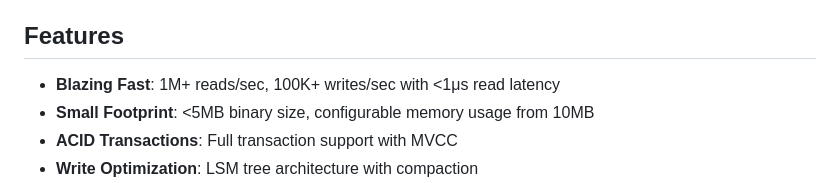
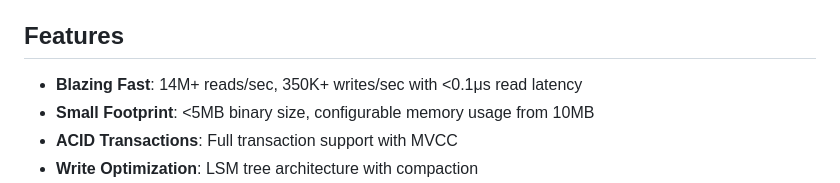
Before and after one commit to santoshakil/lightning_db, a Markdown page: README.md, the part around the change. GitHub-like rendering.

Commit message:
docs: Fix performance numbers consistency in README
- Updated features section to show actual achieved performance (14M+ reads/sec)
- Changed latency from <1μs to more accurate <0.1μs (0.07μs achieved)
- Updated write performance to match benchmarks (350K+ instead of 100K+)

```diff
--- a/README.md
+++ b/README.md
@@ -4,7 +4,7 @@ A high-performance embedded key-value database written in Rust, designed for spe
 
 ## Features
 
-- **Blazing Fast**: 1M+ reads/sec, 100K+ writes/sec with <1μs read latency
+- **Blazing Fast**: 14M+ reads/sec, 350K+ writes/sec with <0.1μs read latency
 - **Small Footprint**: <5MB binary size, configurable memory usage from 10MB
 - **ACID Transactions**: Full transaction support with MVCC
 - **Write Optimization**: LSM tree architecture with compaction
```
